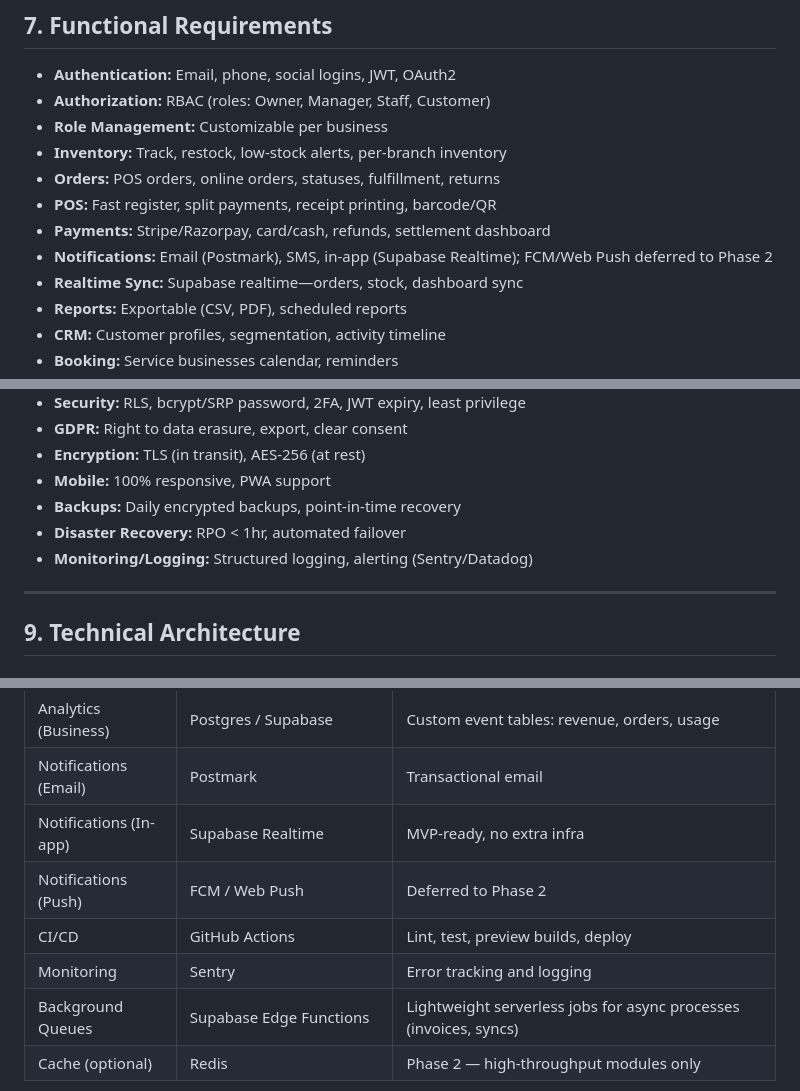
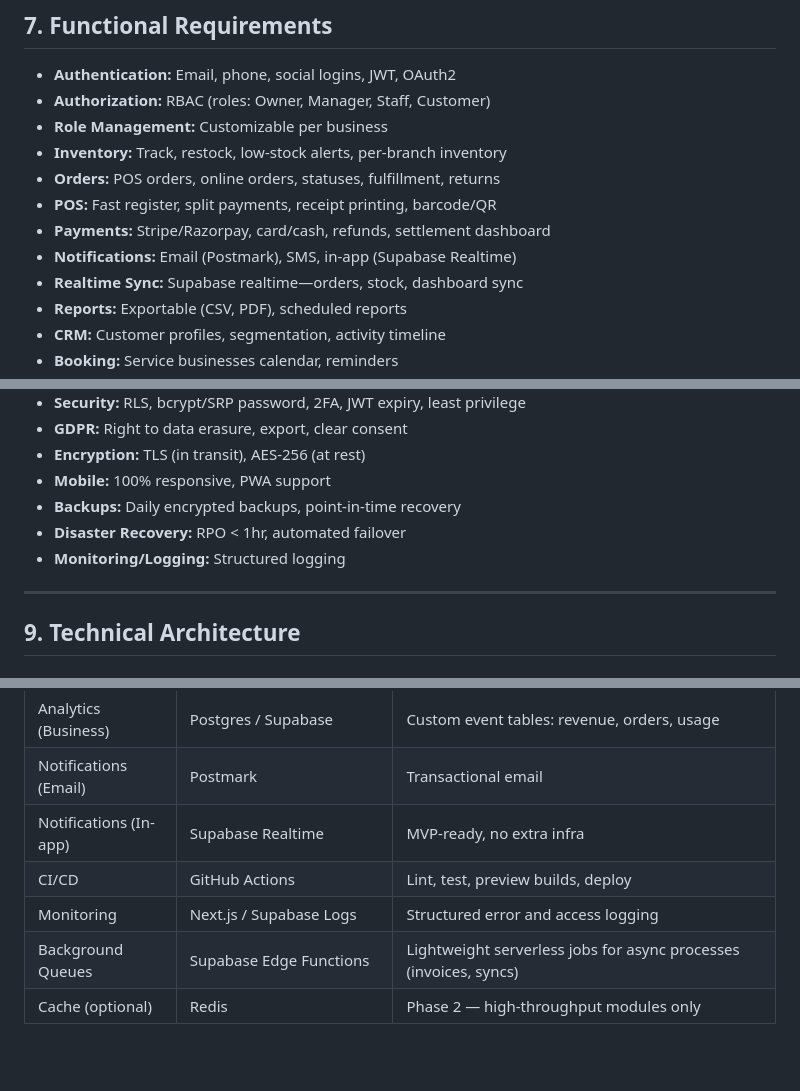
Before and after one commit to SoumyaAmminabhavi/Sonnas, a Markdown page: Modular All-in-One Business OS _MABOS_ _ PRD.md, 3 parts joined by grey strips. Rendered like a GitHub page; blank space fills up the shorter version.

Commit message:
Update MABos

```diff
--- a/Modular All-in-One Business OS _MABOS_ _ PRD.md
+++ b/Modular All-in-One Business OS _MABOS_ _ PRD.md
@@ -211,7 +211,7 @@ Shared Data Architecture
 * **Orders:** POS orders, online orders, statuses, fulfillment, returns
 * **POS:** Fast register, split payments, receipt printing, barcode/QR
 * **Payments:** Stripe/Razorpay, card/cash, refunds, settlement dashboard
-* **Notifications:** Email (Postmark), SMS, in-app (Supabase Realtime); FCM/Web Push deferred to Phase 2
+* **Notifications:** Email (Postmark), SMS, in-app (Supabase Realtime)
 * **Realtime Sync:** Supabase realtime—orders, stock, dashboard sync
 * **Reports:** Exportable (CSV, PDF), scheduled reports
 * **CRM:** Customer profiles, segmentation, activity timeline
@@ -233,7 +233,7 @@ Shared Data Architecture
 * **Mobile:** 100% responsive, PWA support
 * **Backups:** Daily encrypted backups, point-in-time recovery
 * **Disaster Recovery:** RPO < 1hr, automated failover
-* **Monitoring/Logging:** Structured logging, alerting (Sentry/Datadog)
+* **Monitoring/Logging:** Structured logging
 
 ---
 
@@ -279,9 +279,8 @@ Stack Rationale
 | Analytics (Business) | Postgres / Supabase | Custom event tables: revenue, orders, usage |
 | Notifications (Email) | Postmark | Transactional email |
 | Notifications (In-app) | Supabase Realtime | MVP-ready, no extra infra |
-| Notifications (Push) | FCM / Web Push | Deferred to Phase 2 |
 | CI/CD | GitHub Actions | Lint, test, preview builds, deploy |
-| Monitoring | Sentry | Error tracking and logging |
+| Monitoring | Next.js / Supabase Logs | Structured error and access logging |
 | Background Queues | Supabase Edge Functions | Lightweight serverless jobs for async processes (invoices, syncs) |
 | Cache (optional) | Redis | Phase 2 — high-throughput modules only |
 
```
Also changed, not shown: other parts of Modular All-in-One Business OS _MABOS_ _ PRD.md (+2 -2 lines).
